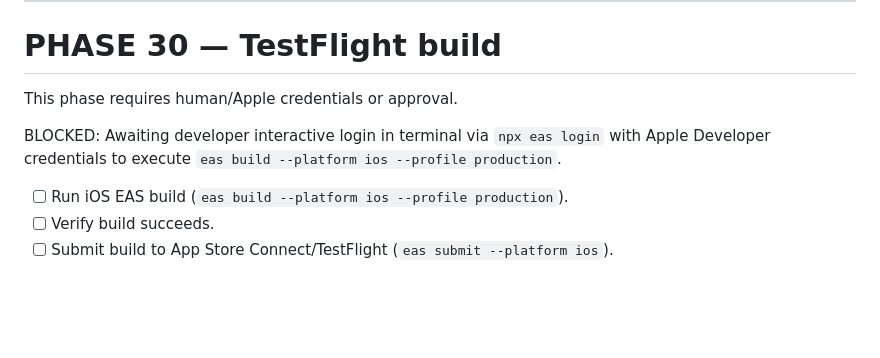
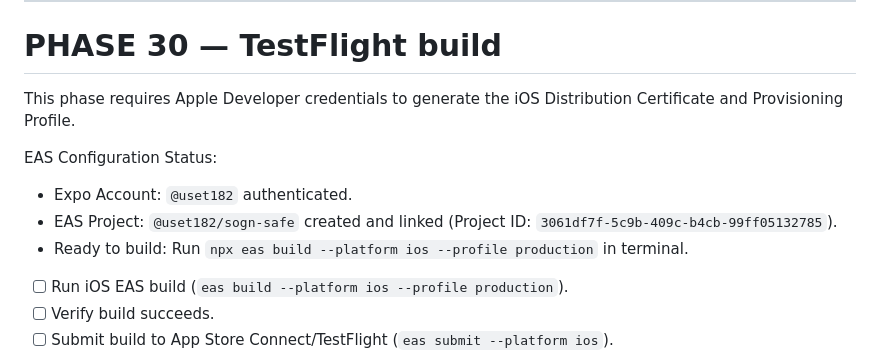
Before and after one commit to uset82/SognAPP, a Markdown page: taskplan.md, the part around the change. Drawn GitHub-style; blank space fills up the shorter version.

Commit message:
docs: update Phase 30 with EAS project link completion

```diff
--- a/taskplan.md
+++ b/taskplan.md
@@ -758,9 +758,12 @@ Project is technically ready for an iOS distribution build.
 
 # PHASE 30 — TestFlight build
 
-This phase requires human/Apple credentials or approval.
+This phase requires Apple Developer credentials to generate the iOS Distribution Certificate and Provisioning Profile.
 
-BLOCKED: Awaiting developer interactive login in terminal via `npx eas login` with Apple Developer credentials to execute `eas build --platform ios --profile production`.
+EAS Configuration Status:
+- Expo Account: `@uset182` authenticated.
+- EAS Project: `@uset182/sogn-safe` created and linked (Project ID: `3061df7f-5c9b-409c-b4cb-99ff05132785`).
+- Ready to build: Run `npx eas build --platform ios --profile production` in terminal.
 
 - [ ] Run iOS EAS build (`eas build --platform ios --profile production`).
 - [ ] Verify build succeeds.
```
